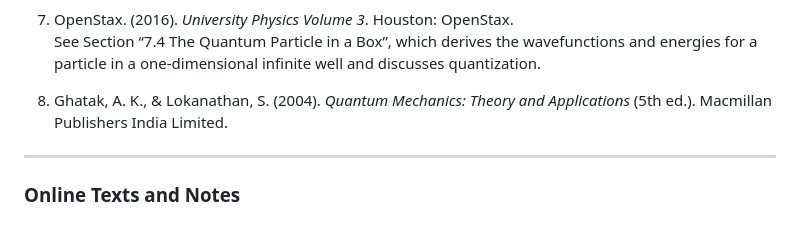
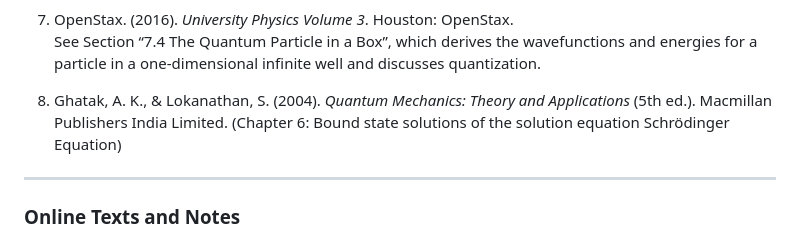
Before and after one commit to virtual-labs/exp-potential-well-dei, a Markdown page: experiment/references.md, the part around the change. Drawn GitHub-style.

```diff
--- a/experiment/references.md
+++ b/experiment/references.md
@@ -20,7 +20,8 @@
 7. OpenStax. (2016). *University Physics Volume 3*. Houston: OpenStax.
    See Section “7.4 The Quantum Particle in a Box”, which derives the wavefunctions and energies for a particle in a one-dimensional infinite well and discusses quantization.
 
-8. Ghatak, A. K., & Lokanathan, S. (2004). *Quantum Mechanics: Theory and Applications* (5th ed.). Macmillan Publishers India Limited.
+8. Ghatak, A. K., & Lokanathan, S. (2004). *Quantum Mechanics: Theory and Applications* (5th ed.). Macmillan Publishers India Limited.</br>
+  (Chapter 6: Bound state solutions of the solution equation Schrödinger Equation)
 
 ---
 
```
